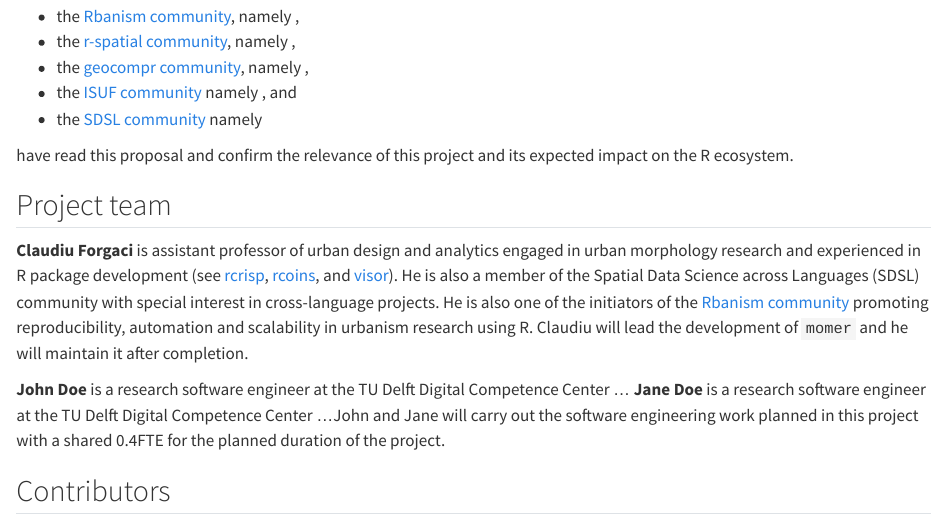
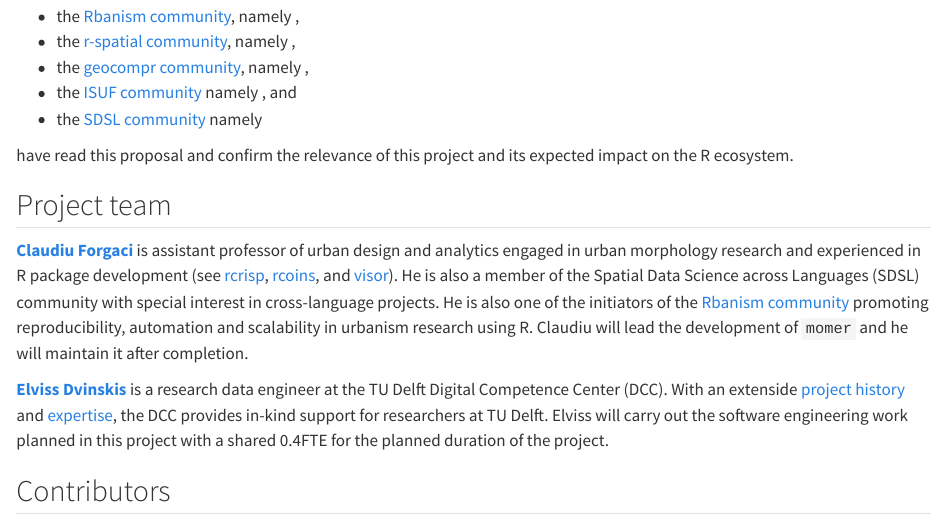
Before and after one commit to cforgaci/momer, a Quarto document (proposal/01-signatories.qmd): the page in a window 1100 px wide, from 100 px down. Rendered offline with R 4.5, knitr and Pandoc in place of Quarto, with nearby package versions.

Commit message:
Update signatories

```diff
--- a/proposal/01-signatories.qmd
+++ b/proposal/01-signatories.qmd
@@ -27,9 +27,9 @@ go? Briefly describe all participants and the skills they will bring
 to the project.
 -->
 
-**Claudiu Forgaci** is assistant professor of urban design and analytics engaged in urban morphology research and experienced in R package development (see [rcrisp](https://github.com/CityRiverSpaces/rcrisp), [rcoins](https://github.com/CityRiverSpaces/rcoins), and [visor](https://github.com/CityRiverSpaces/visor)). He is also a member of the Spatial Data Science across Languages (SDSL) community with special interest in cross-language projects. He is also one of the initiators of the [Rbanism community](https://rbanism.org/) promoting reproducibility, automation and scalability in urbanism research using R. Claudiu will lead the development of `momer` and he will maintain it after completion.
+[**Claudiu Forgaci**]() is assistant professor of urban design and analytics engaged in urban morphology research and experienced in R package development (see [rcrisp](https://github.com/CityRiverSpaces/rcrisp), [rcoins](https://github.com/CityRiverSpaces/rcoins), and [visor](https://github.com/CityRiverSpaces/visor)). He is also a member of the Spatial Data Science across Languages (SDSL) community with special interest in cross-language projects. He is also one of the initiators of the [Rbanism community](https://rbanism.org/) promoting reproducibility, automation and scalability in urbanism research using R. Claudiu will lead the development of `momer` and he will maintain it after completion.
 
-**John Doe** is a research software engineer at the TU Delft Digital Competence Center ... **Jane Doe** is a research software engineer at the TU Delft Digital Competence Center ...John and Jane will carry out the software engineering work planned in this project with a shared 0.4FTE for the planned duration of the project.
+[**Elviss Dvinskis**](https://www.tudelft.nl/en/digital-competence-centre/team/elviss-dvinskis) is a research data engineer at the TU Delft Digital Competence Center (DCC). With an extenside [project history](https://www.tudelft.nl/digital-competence-centre/projects) and [expertise](https://www.tudelft.nl/digital-competence-centre/our-expertise), the DCC provides in-kind support for researchers at TU Delft. Elviss will carry out the software engineering work planned in this project with a shared 0.4FTE for the planned duration of the project.
 
 ## Contributors
 <!--
```
